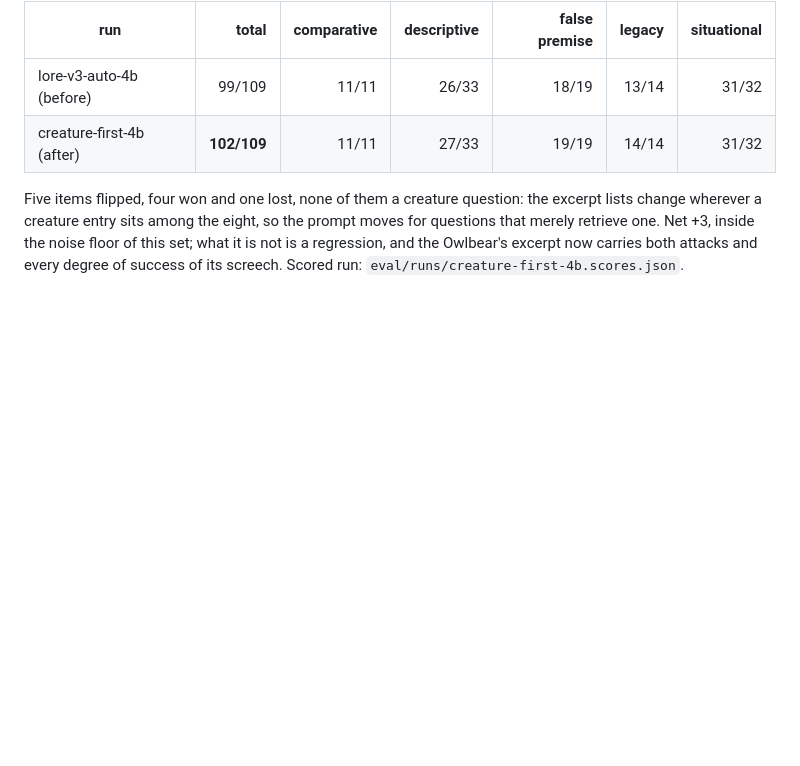
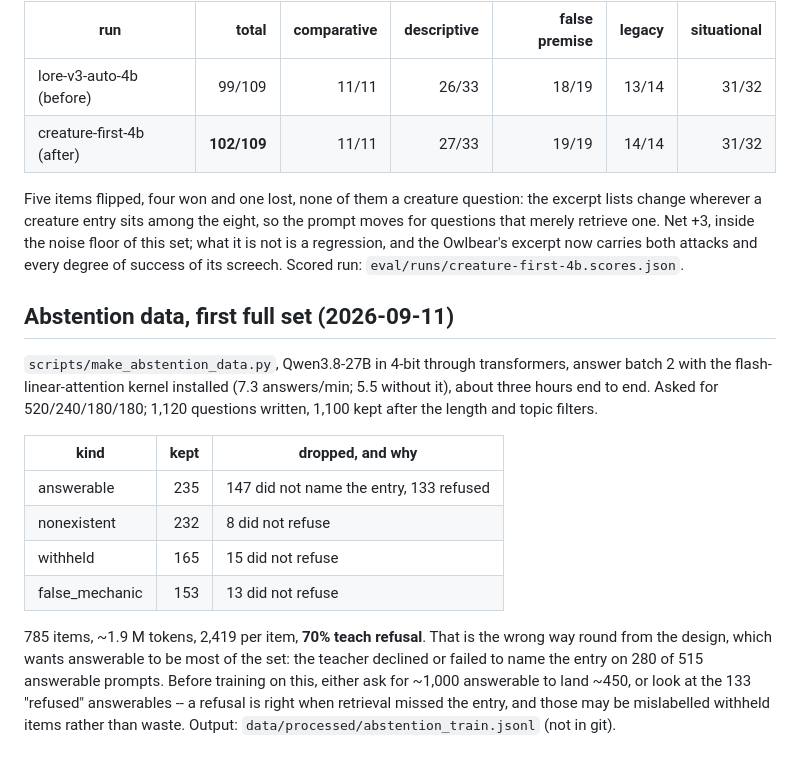
Before and after one commit to DeastinY/klever-kobold, a Markdown page: notes/experiments.md, the part around the change. Drawn GitHub-style; blank space fills up the shorter version.

Commit message:
Notebook: the first full abstention set, 785 items, skewed to refusal
Co-Authored-By: Claude Fable 5.1 <noreply@anthropic.com>
Claude-Session: https://claude.ai/code/session_01Hfzv6bqb2buZL7sBKVcV6K

```diff
--- a/notes/experiments.md
+++ b/notes/experiments.md
@@ -1652,3 +1652,27 @@ the prompt moves for questions that merely retrieve one. Net +3, inside the
 noise floor of this set; what it is not is a regression, and the Owlbear's
 excerpt now carries both attacks and every degree of success of its screech.
 Scored run: `eval/runs/creature-first-4b.scores.json`.
+
+## Abstention data, first full set (2026-09-11)
+
+`scripts/make_abstention_data.py`, Qwen3.8-27B in 4-bit through transformers,
+answer batch 2 with the flash-linear-attention kernel installed (7.3
+answers/min; 5.5 without it), about three hours end to end. Asked for
+520/240/180/180; 1,120 questions written, 1,100 kept after the length and
+topic filters.
+
+| kind | kept | dropped, and why |
+| --- | ---: | --- |
+| answerable | 235 | 147 did not name the entry, 133 refused |
+| nonexistent | 232 | 8 did not refuse |
+| withheld | 165 | 15 did not refuse |
+| false_mechanic | 153 | 13 did not refuse |
+
+785 items, ~1.9 M tokens, 2,419 per item, **70% teach refusal**. That is the
+wrong way round from the design, which wants answerable to be most of the
+set: the teacher declined or failed to name the entry on 280 of 515
+answerable prompts. Before training on this, either ask for ~1,000
+answerable to land ~450, or look at the 133 "refused" answerables -- a
+refusal is right when retrieval missed the entry, and those may be
+mislabelled withheld items rather than waste. Output:
+`data/processed/abstention_train.jsonl` (not in git).
```
